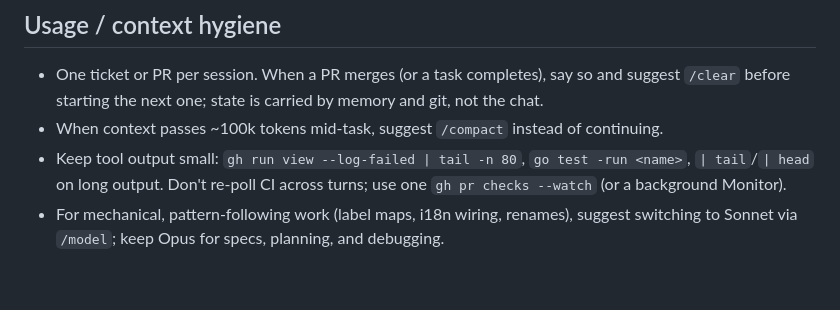
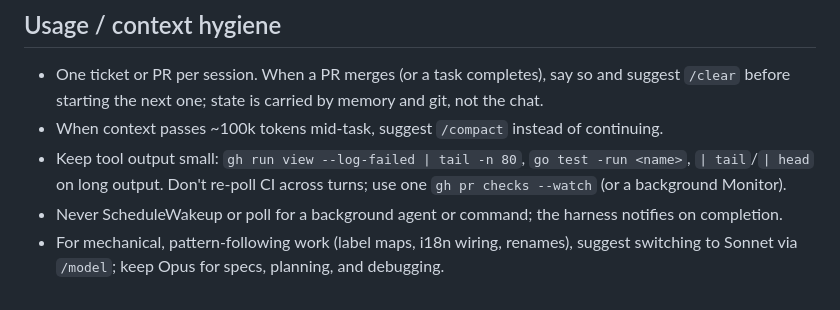
Before and after one commit to Pedrommb91/claude-config, a Markdown page: CLAUDE.md, the part around the change. Drawn GitHub-style.

Commit message:
Forbid ScheduleWakeup polling for background work in CLAUDE.md

```diff
--- a/CLAUDE.md
+++ b/CLAUDE.md
@@ -75,5 +75,6 @@ newer DevOps topics, explain the reasoning and trade-offs.
 - Keep tool output small: `gh run view --log-failed | tail -n 80`, `go test -run <name>`,
   `| tail`/`| head` on long output. Don't re-poll CI across turns; use one
   `gh pr checks --watch` (or a background Monitor).
+- Never ScheduleWakeup or poll for a background agent or command; the harness notifies on completion.
 - For mechanical, pattern-following work (label maps, i18n wiring, renames), suggest
   switching to Sonnet via `/model`; keep Opus for specs, planning, and debugging.
```
